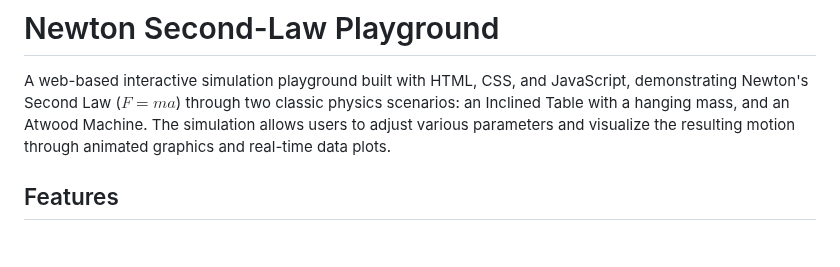
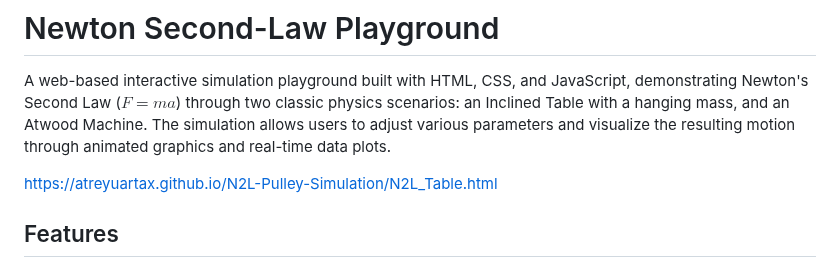
Before and after one commit to AtreyuArtax/N2L-Pulley-Simulation, a Markdown page: README.md, the part around the change. Rendered like a GitHub page; blank space fills up the shorter version.

```diff
--- a/README.md
+++ b/README.md
@@ -1,6 +1,8 @@
 # Newton Second-Law Playground
 
 A web-based interactive simulation playground built with HTML, CSS, and JavaScript, demonstrating Newton's Second Law ($F=ma$) through two classic physics scenarios: an Inclined Table with a hanging mass, and an Atwood Machine. The simulation allows users to adjust various parameters and visualize the resulting motion through animated graphics and real-time data plots.
+
+https://atreyuartax.github.io/N2L-Pulley-Simulation/N2L_Table.html
 
 ## Features
 
```
